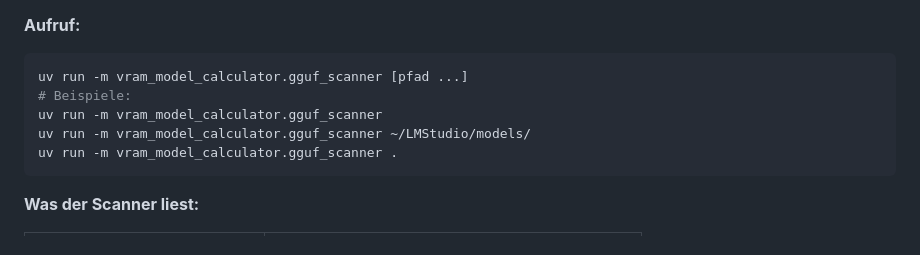
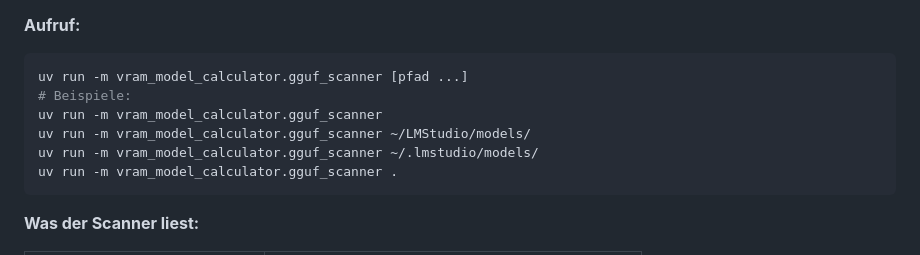
Before and after one commit to wlanboy/vram-model-calculator, a Markdown page: README.md, the part around the change. GitHub-like rendering.

Commit message:
Added linux default path

````diff
--- a/README.md
+++ b/README.md
@@ -113,6 +113,7 @@ uv run -m vram_model_calculator.gguf_scanner [pfad ...]
 # Beispiele:
 uv run -m vram_model_calculator.gguf_scanner
 uv run -m vram_model_calculator.gguf_scanner ~/LMStudio/models/
+uv run -m vram_model_calculator.gguf_scanner ~/.lmstudio/models/
 uv run -m vram_model_calculator.gguf_scanner .
 ```
 
````
